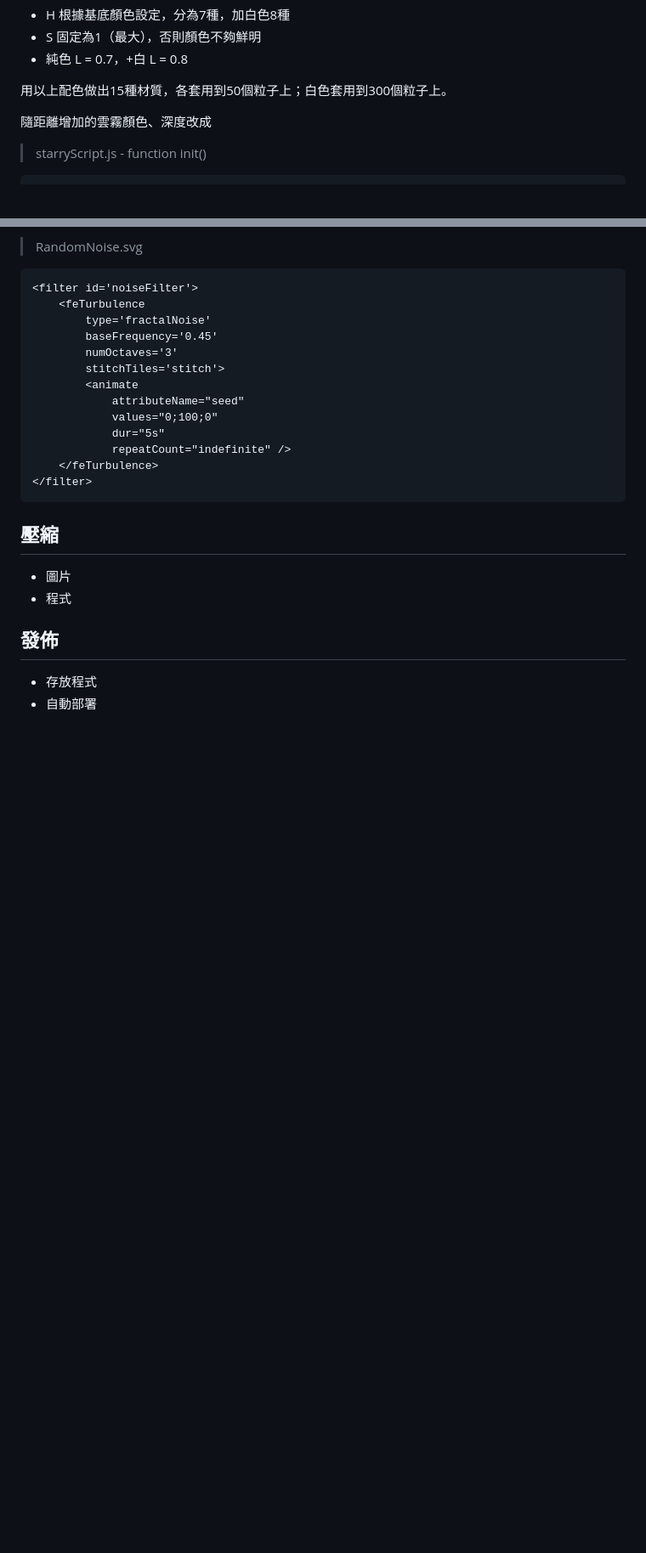
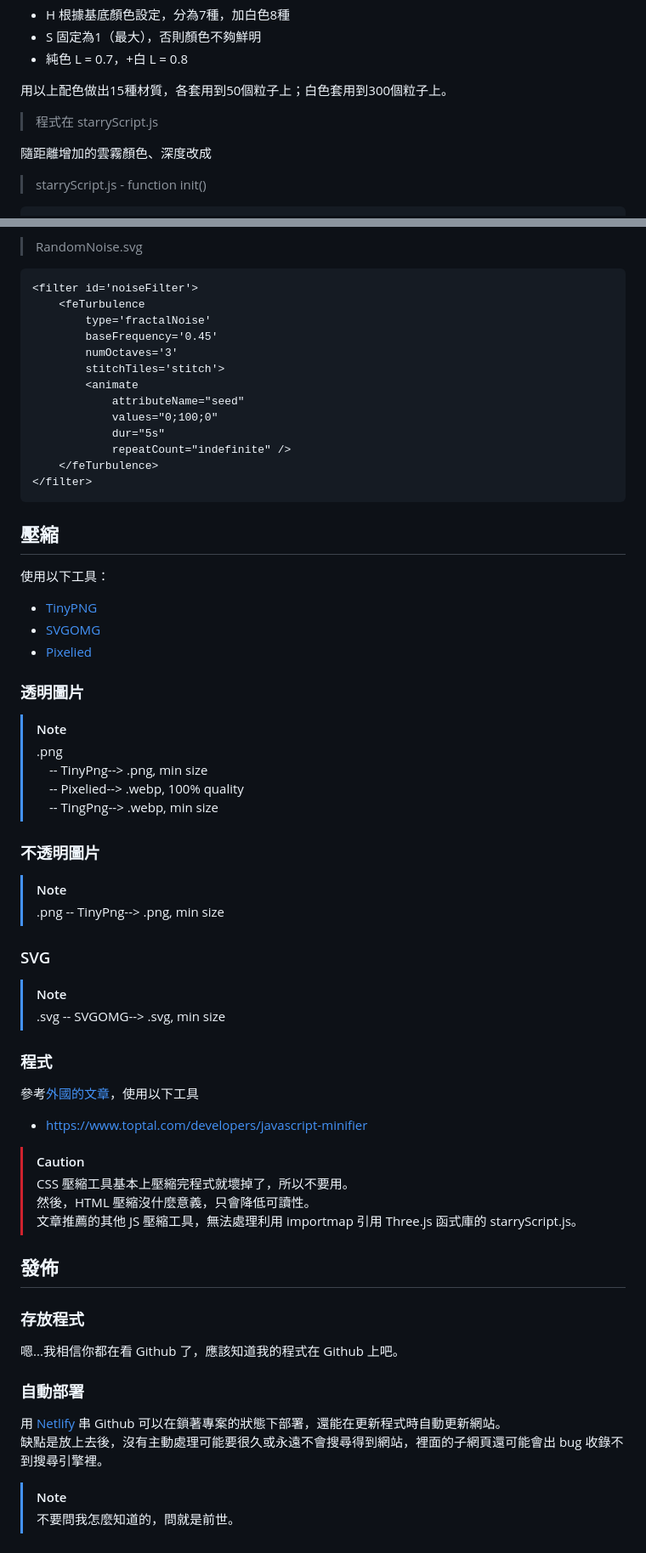
Before and after one commit to RFD-TW/RFD-Intro, a Markdown page: README.md, 2 parts joined by grey strips. Shown: that part at 85% size. GitHub-like rendering; blank space fills up the shorter version.

```diff
--- a/README.md
+++ b/README.md
@@ -58,6 +58,7 @@ H = 色相（顏色），S = 飽和（鮮豔），L = 亮度。
 * 純色 L = 0.7，+白 L = 0.8
 
 用以上配色做出15種材質，各套用到50個粒子上；白色套用到300個粒子上。<br>
+> 程式在 starryScript.js
 
 隨距離增加的雲霧顏色、深度改成
 > starryScript.js - function init()
@@ -241,10 +241,46 @@ pattern 在 rect 中套用後，會作為紋理重複並延伸到整體大小。
 
 ## 壓縮
 
-* 圖片
-* 程式
+使用以下工具：
+* [TinyPNG](https://tinypng.com/)
+* [SVGOMG](https://jakearchibald.github.io/svgomg/)
+* [Pixelied](https://pixelied.com/convert/png-converter/png-to-webp)
+
+### 透明圖片
+
+> [!NOTE]
+> .png<br>
+> &emsp;-- TinyPng--> .png, min size<br>
+> &emsp;-- Pixelied--> .webp, 100% quality<br>
+> &emsp;-- TingPng--> .webp, min size
+
+### 不透明圖片
+> [!NOTE]
+> .png -- TinyPng--> .png, min size
+
+### SVG
+> [!NOTE]
+> .svg -- SVGOMG--> .svg, min size
+
+### 程式
+
+參考[外國的文章](https://nitropack.io/blog/post/minify-resources/)，使用以下工具
+* https://www.toptal.com/developers/javascript-minifier
+
+> [!CAUTION]
+> CSS 壓縮工具基本上壓縮完程式就壞掉了，所以不要用。<br>
+> 然後，HTML 壓縮沒什麼意義，只會降低可讀性。<br>
+> 文章推薦的其他 JS 壓縮工具，無法處理利用 importmap 引用 Three.js 函式庫的 starryScript.js。
 
 ## 發佈
 
-* 存放程式
-* 自動部署
+### 存放程式
+
+嗯...我相信你都在看 Github 了，應該知道我的程式在 Github 上吧。
+
+### 自動部署
+
+用 [Netlify](https://www.netlify.com/) 串 Github 可以在鎖著專案的狀態下部署，還能在更新程式時自動更新網站。<br>
+缺點是放上去後，沒有主動處理可能要很久或永遠不會搜尋得到網站，裡面的子網頁還可能會出 bug 收錄不到搜尋引擎裡。<br>
+> [!NOTE]
+> 不要問我怎麼知道的，問就是前世。
```
Also changed, not shown: other parts of README.md (+2 -3 lines).
